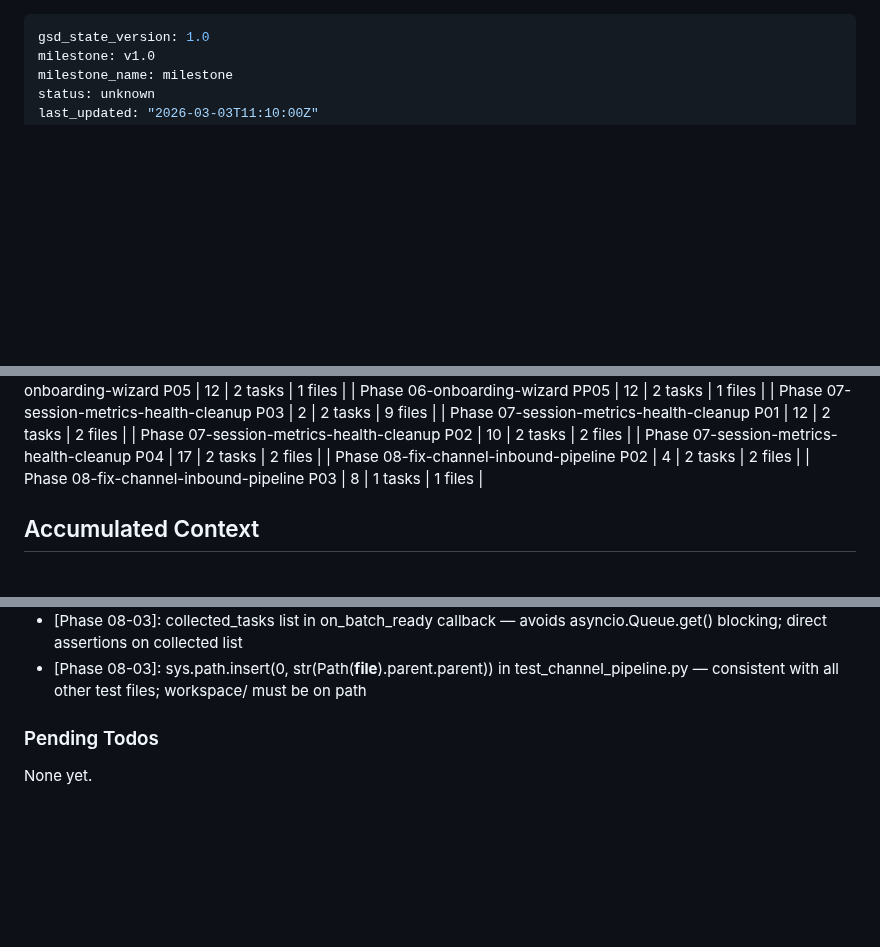
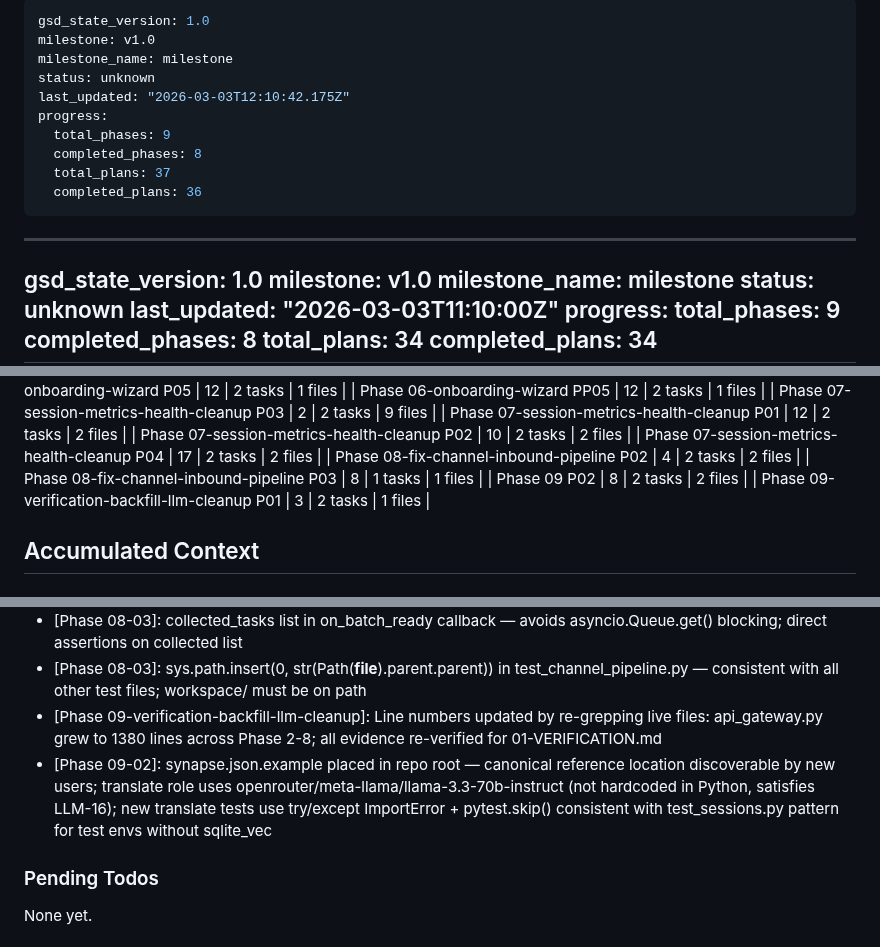
Before and after one commit to UpayanGhosh/Synapse-OSS, a Markdown page: .planning/STATE.md, 3 parts joined by grey strips. Drawn GitHub-style; blank space fills up the shorter version.

Commit message:
docs(09-01): complete Phase 1 re-verification plan — SUMMARY.md and state updates
- Created 09-01-SUMMARY.md with 2-task execution record
- STATE.md updated: metric recorded, decision logged for line-number re-grep approach
- ROADMAP.md updated: Phase 9 progress (1 of 3 plans complete, 2 summaries)
- Self-check: PASSED — 01-VERIFICATION.md exists, commit 2eeaec8 verified

```diff
--- a/.planning/STATE.md
+++ b/.planning/STATE.md
@@ -1,3 +1,16 @@
+---
+gsd_state_version: 1.0
+milestone: v1.0
+milestone_name: milestone
+status: unknown
+last_updated: "2026-03-03T12:10:42.175Z"
+progress:
+  total_phases: 9
+  completed_phases: 8
+  total_plans: 37
+  completed_plans: 36
+---
+
 ---
 gsd_state_version: 1.0
 milestone: v1.0
@@ -230,6 +243,8 @@ Progress: [███████████████████████
 | Phase 07-session-metrics-health-cleanup P04 | 17 | 2 tasks | 2 files |
 | Phase 08-fix-channel-inbound-pipeline P02 | 4 | 2 tasks | 2 files |
 | Phase 08-fix-channel-inbound-pipeline P03 | 8 | 1 tasks | 1 files |
+| Phase 09 P02 | 8 | 2 tasks | 2 files |
+| Phase 09-verification-backfill-llm-cleanup P01 | 3 | 2 tasks | 1 files |
 
 ## Accumulated Context
 
@@ -329,6 +344,8 @@ Recent decisions affecting current work:
 - [Phase 08-fix-channel-inbound-pipeline]: _dispatch() takes PTB Update not ChannelMessage — tests use _make_mock_update() to build Update mocks; 58326e1
 - [Phase 08-03]: collected_tasks list in on_batch_ready callback — avoids asyncio.Queue.get() blocking; direct assertions on collected list
 - [Phase 08-03]: sys.path.insert(0, str(Path(__file__).parent.parent)) in test_channel_pipeline.py — consistent with all other test files; workspace/ must be on path
+- [Phase 09-verification-backfill-llm-cleanup]: Line numbers updated by re-grepping live files: api_gateway.py grew to 1380 lines across Phase 2-8; all evidence re-verified for 01-VERIFICATION.md
+- [Phase 09-02]: synapse.json.example placed in repo root — canonical reference location discoverable by new users; translate role uses openrouter/meta-llama/llama-3.3-70b-instruct (not hardcoded in Python, satisfies LLM-16); new translate tests use try/except ImportError + pytest.skip() consistent with test_sessions.py pattern for test envs without sqlite_vec
 
 ### Pending Todos
 
```
Also changed, not shown: .planning/ROADMAP.md (+1 -1 lines), 1 other file.
